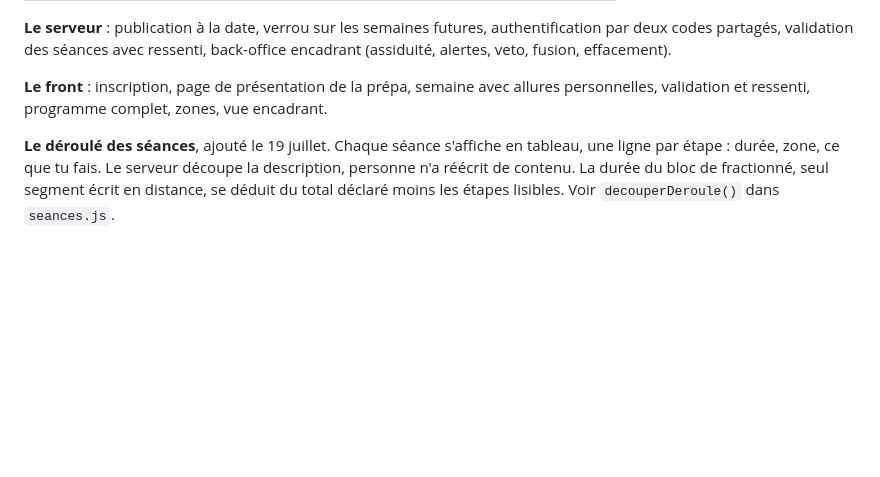
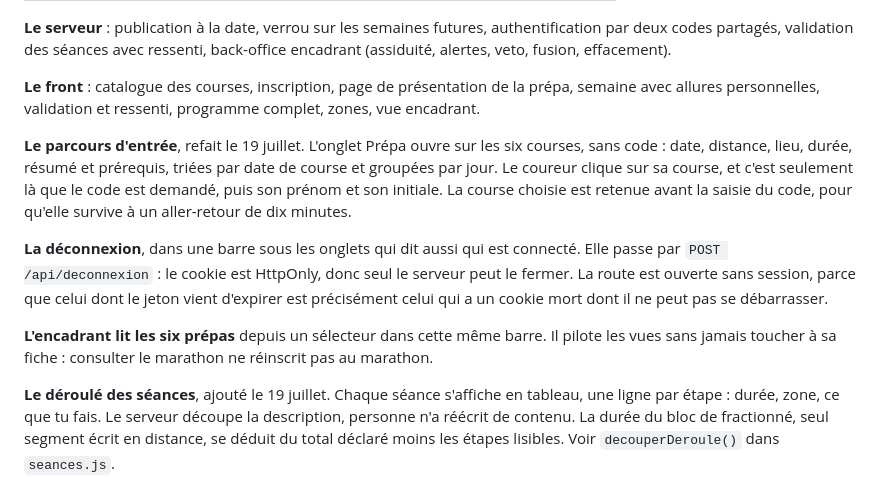
Before and after one commit to hexpertise33/coureursdesvignes, a Markdown page: PREPA-PASSATION.md, the part around one of its changes. Drawn GitHub-style; blank space fills up the shorter version.

```diff
--- a/PREPA-PASSATION.md
+++ b/PREPA-PASSATION.md
@@ -60,9 +60,26 @@ incrément du back-office encadrant.
 authentification par deux codes partagés, validation des séances avec ressenti,
 back-office encadrant (assiduité, alertes, veto, fusion, effacement).
 
-**Le front** : inscription, page de présentation de la prépa, semaine avec
-allures personnelles, validation et ressenti, programme complet, zones,
-vue encadrant.
+**Le front** : catalogue des courses, inscription, page de présentation de la
+prépa, semaine avec allures personnelles, validation et ressenti, programme
+complet, zones, vue encadrant.
+
+**Le parcours d'entrée**, refait le 19 juillet. L'onglet Prépa ouvre sur les
+six courses, sans code : date, distance, lieu, durée, résumé et prérequis,
+triées par date de course et groupées par jour. Le coureur clique sur sa
+course, et c'est seulement là que le code est demandé, puis son prénom et son
+initiale. La course choisie est retenue avant la saisie du code, pour qu'elle
+survive à un aller-retour de dix minutes.
+
+**La déconnexion**, dans une barre sous les onglets qui dit aussi qui est
+connecté. Elle passe par `POST /api/deconnexion` : le cookie est HttpOnly,
+donc seul le serveur peut le fermer. La route est ouverte sans session, parce
+que celui dont le jeton vient d'expirer est précisément celui qui a un cookie
+mort dont il ne peut pas se débarrasser.
+
+**L'encadrant lit les six prépas** depuis un sélecteur dans cette même barre.
+Il pilote les vues sans jamais toucher à sa fiche : consulter le marathon ne
+réinscrit pas au marathon.
 
 **Le déroulé des séances**, ajouté le 19 juillet. Chaque séance s'affiche en
 tableau, une ligne par étape : durée, zone, ce que tu fais. Le serveur découpe
```
Also changed, not shown: other parts of PREPA-PASSATION.md (+59 -26 lines).
